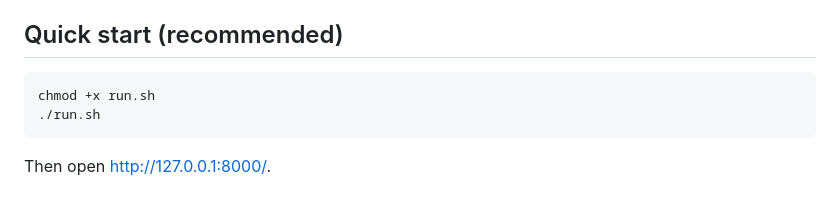
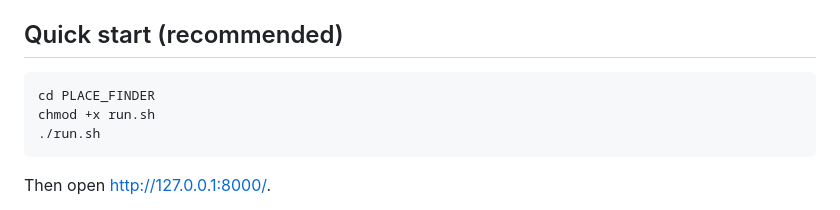
Before and after one commit to ajoad-0139/PLACE_FINDER, a Markdown page: README.md, the part around the change. Drawn GitHub-style.

````diff
--- a/README.md
+++ b/README.md
@@ -31,6 +31,7 @@ The `static/img/` folder (property photos such as `house.jpg`, `villa.jpg`, `apa
 ## Quick start (recommended)
 
 ```bash
+cd PLACE_FINDER
 chmod +x run.sh
 ./run.sh
 ```
````
